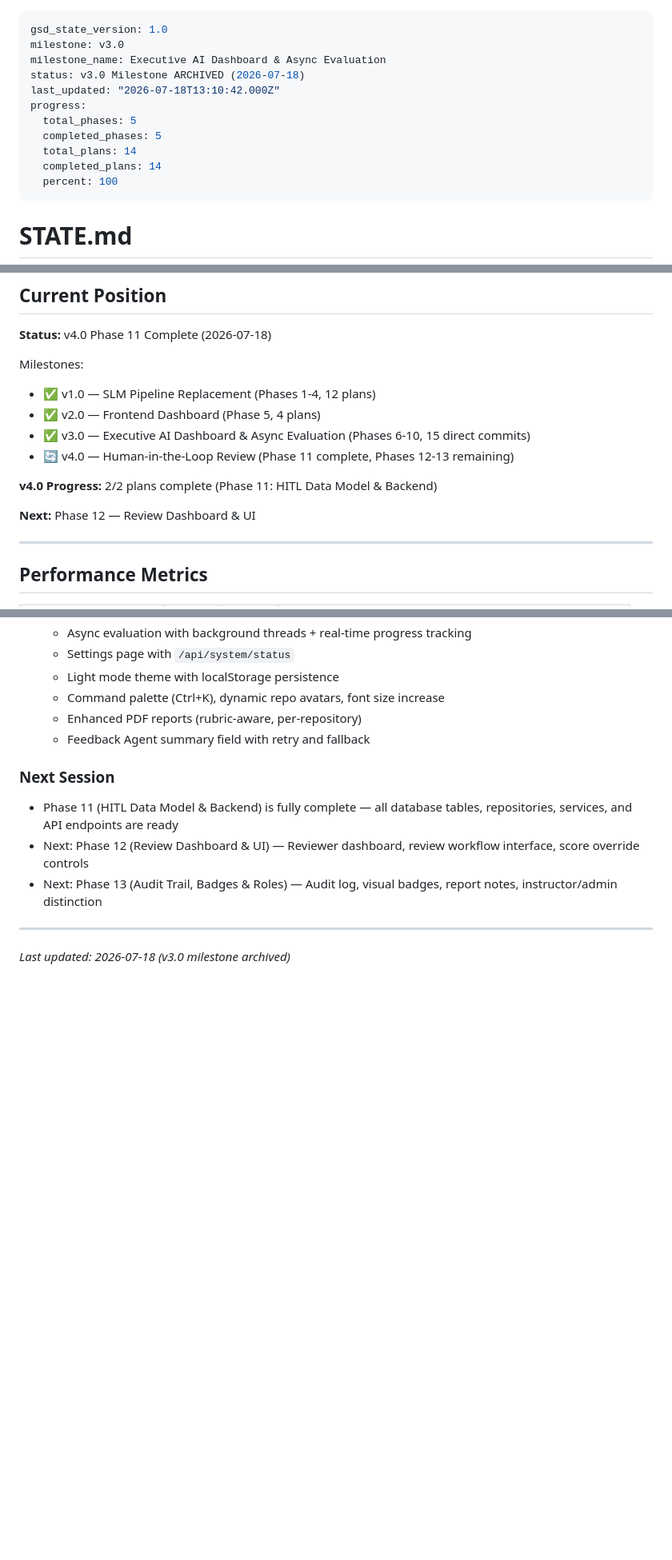
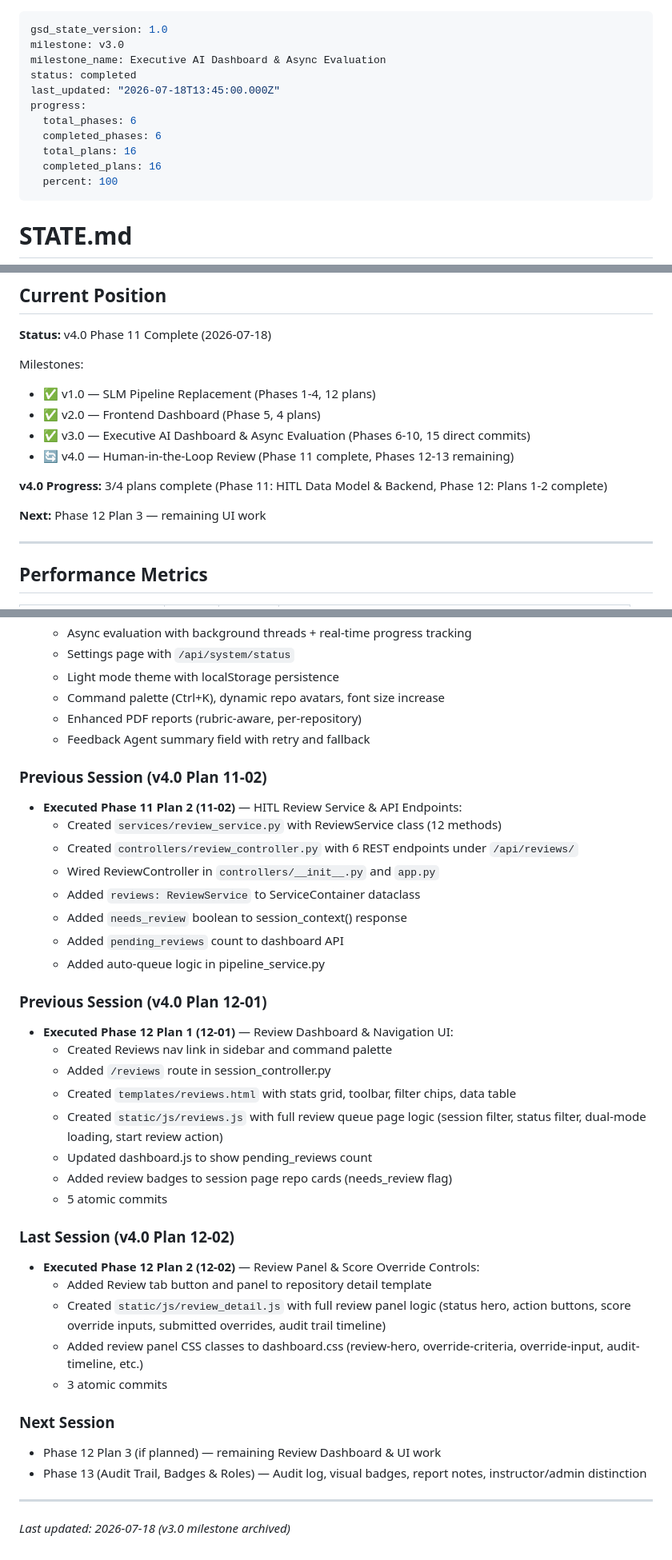
Before and after one commit to Aiswariya3a/GitHub-Repository-Evaluation, a Markdown page: .planning/STATE.md, 3 parts joined by grey strips. Shown at 80% size. Rendered like a GitHub page; blank space fills up the shorter version.

Commit message:
docs(12-review-dashboard-ui): complete Plan 12-02 Review Panel & Score Override Controls
- Add SUMMARY.md for Plan 12-02
- Update STATE.md with session continuity and progress

```diff
--- a/.planning/STATE.md
+++ b/.planning/STATE.md
@@ -2,13 +2,13 @@
 gsd_state_version: 1.0
 milestone: v3.0
 milestone_name: Executive AI Dashboard & Async Evaluation
-status: v3.0 Milestone ARCHIVED (2026-07-18)
-last_updated: "2026-07-18T13:10:42.000Z"
+status: completed
+last_updated: "2026-07-18T13:45:00.000Z"
 progress:
-  total_phases: 5
-  completed_phases: 5
-  total_plans: 14
-  completed_plans: 14
+  total_phases: 6
+  completed_phases: 6
+  total_plans: 16
+  completed_plans: 16
   percent: 100
 ---
 
@@ -37,9 +37,9 @@ Milestones:
 - ✅ v3.0 — Executive AI Dashboard & Async Evaluation (Phases 6-10, 15 direct commits)
 - 🔄 v4.0 — Human-in-the-Loop Review (Phase 11 complete, Phases 12-13 remaining)
 
-**v4.0 Progress:** 2/2 plans complete (Phase 11: HITL Data Model & Backend)
+**v4.0 Progress:** 3/4 plans complete (Phase 11: HITL Data Model & Backend, Phase 12: Plans 1-2 complete)
 
-**Next:** Phase 12 — Review Dashboard & UI
+**Next:** Phase 12 Plan 3 — remaining UI work
 
 ---
 
@@ -212,11 +212,40 @@ None.
   - Enhanced PDF reports (rubric-aware, per-repository)
   - Feedback Agent summary field with retry and fallback
 
+### Previous Session (v4.0 Plan 11-02)
+
+- **Executed Phase 11 Plan 2 (11-02)** — HITL Review Service & API Endpoints:
+  - Created `services/review_service.py` with ReviewService class (12 methods)
+  - Created `controllers/review_controller.py` with 6 REST endpoints under `/api/reviews/`
+  - Wired ReviewController in `controllers/__init__.py` and `app.py`
+  - Added `reviews: ReviewService` to ServiceContainer dataclass
+  - Added `needs_review` boolean to session_context() response
+  - Added `pending_reviews` count to dashboard API
+  - Added auto-queue logic in pipeline_service.py
+
+### Previous Session (v4.0 Plan 12-01)
+
+- **Executed Phase 12 Plan 1 (12-01)** — Review Dashboard & Navigation UI:
+  - Created Reviews nav link in sidebar and command palette
+  - Added `/reviews` route in session_controller.py
+  - Created `templates/reviews.html` with stats grid, toolbar, filter chips, data table
+  - Created `static/js/reviews.js` with full review queue page logic (session filter, status filter, dual-mode loading, start review action)
+  - Updated dashboard.js to show pending_reviews count
+  - Added review badges to session page repo cards (needs_review flag)
+  - 5 atomic commits
+
+### Last Session (v4.0 Plan 12-02)
+
+- **Executed Phase 12 Plan 2 (12-02)** — Review Panel & Score Override Controls:
+  - Added Review tab button and panel to repository detail template
+  - Created `static/js/review_detail.js` with full review panel logic (status hero, action buttons, score override inputs, submitted overrides, audit trail timeline)
+  - Added review panel CSS classes to dashboard.css (review-hero, override-criteria, override-input, audit-timeline, etc.)
+  - 3 atomic commits
+
 ### Next Session
 
-- Phase 11 (HITL Data Model & Backend) is fully complete — all database tables, repositories, services, and API endpoints are ready
-- Next: Phase 12 (Review Dashboard & UI) — Reviewer dashboard, review workflow interface, score override controls
-- Next: Phase 13 (Audit Trail, Badges & Roles) — Audit log, visual badges, report notes, instructor/admin distinction
+- Phase 12 Plan 3 (if planned) — remaining Review Dashboard & UI work
+- Phase 13 (Audit Trail, Badges & Roles) — Audit log, visual badges, report notes, instructor/admin distinction
 
 ---
 
```
